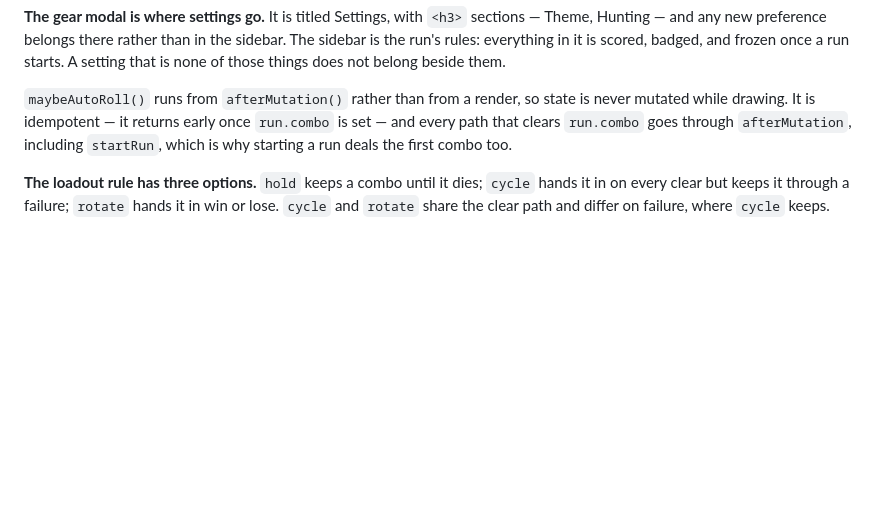
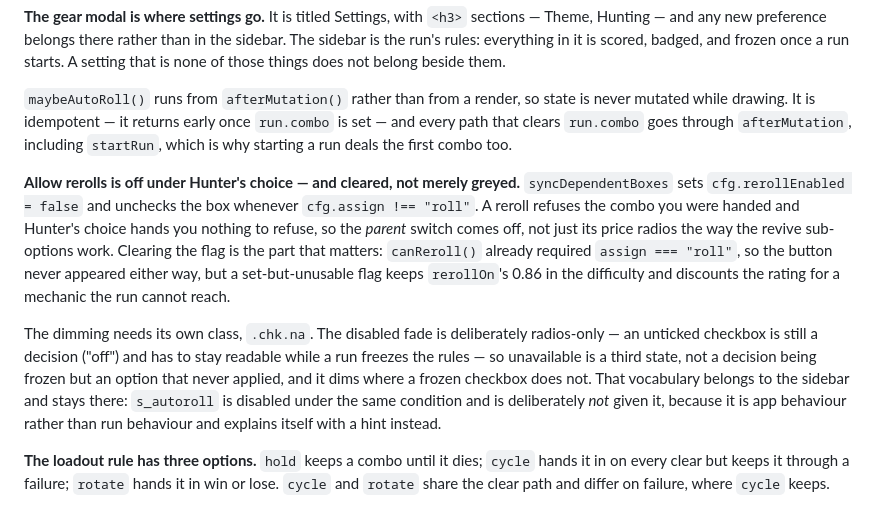
Before and after one commit to ArmoredRaven17/MHGU-Nuzlocke-Tracker, a Markdown page: CLAUDE.md, the part around the change. GitHub-like rendering; blank space fills up the shorter version.

Commit message:
Document the reroll gating in CLAUDE.md
Both halves are easy to undo by accident: the cleared flag looks redundant next
to canReroll's own guard until you notice it is the difficulty that goes wrong,
and .chk.na looks like a duplicate of the disabled fade until you notice that
fade is radios-only on purpose.

```diff
--- a/CLAUDE.md
+++ b/CLAUDE.md
@@ -307,6 +307,23 @@ never mutated while drawing. It is idempotent — it returns early once `run.com
 — and every path that clears `run.combo` goes through `afterMutation`, including
 `startRun`, which is why starting a run deals the first combo too.
 
+**Allow rerolls is off under Hunter's choice — and cleared, not merely greyed.**
+`syncDependentBoxes` sets `cfg.rerollEnabled = false` and unchecks the box whenever
+`cfg.assign !== "roll"`. A reroll refuses the combo you were handed and Hunter's choice
+hands you nothing to refuse, so the *parent* switch comes off, not just its price radios
+the way the revive sub-options work. Clearing the flag is the part that matters:
+`canReroll()` already required `assign === "roll"`, so the button never appeared either
+way, but a set-but-unusable flag keeps `rerollOn`'s 0.86 in the difficulty and discounts
+the rating for a mechanic the run cannot reach.
+
+The dimming needs its own class, `.chk.na`. The disabled fade is deliberately
+radios-only — an unticked checkbox is still a decision ("off") and has to stay readable
+while a run freezes the rules — so unavailable is a third state, not a decision being
+frozen but an option that never applied, and it dims where a frozen checkbox does not.
+That vocabulary belongs to the sidebar and stays there: `s_autoroll` is disabled under
+the same condition and is deliberately *not* given it, because it is app behaviour
+rather than run behaviour and explains itself with a hint instead.
+
 **The loadout rule has three options.** `hold` keeps a combo until it dies; `cycle`
 hands it in on every clear but keeps it through a failure; `rotate` hands it in win or
 lose. `cycle` and `rotate` share the clear path and differ on failure, where `cycle`
```
